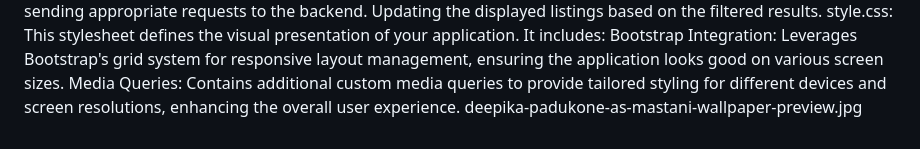
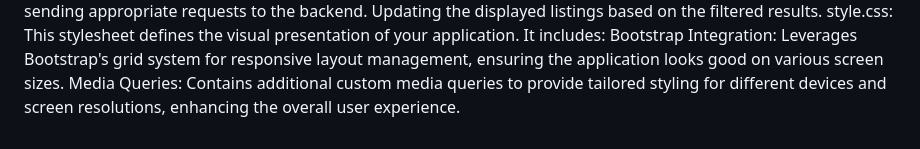
Before and after one commit to satvibulgundi15/responsive-property-listing, a Markdown page: README.md, the part around the change. Rendered like a GitHub page.

Commit message:
Update README.md
project

```diff
--- a/README.md
+++ b/README.md
@@ -101,4 +101,3 @@ Updating the displayed listings based on the filtered results.
 style.css: This stylesheet defines the visual presentation of your application. It includes:
 Bootstrap Integration: Leverages Bootstrap's grid system for responsive layout management, ensuring the application looks good on various screen sizes.
 Media Queries: Contains additional custom media queries to provide tailored styling for different devices and screen resolutions, enhancing the overall user experience.
-deepika-padukone-as-mastani-wallpaper-preview.jpg
```
